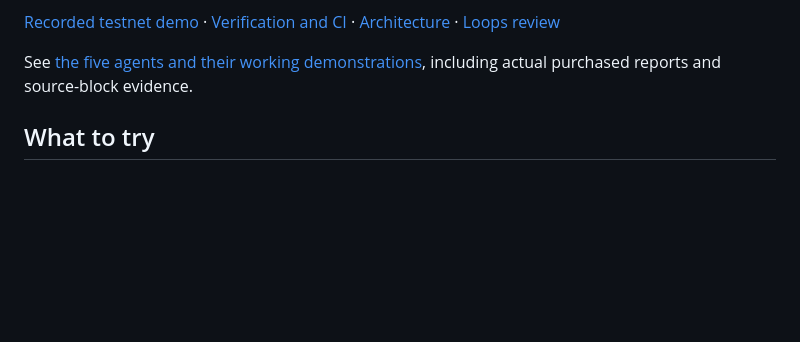
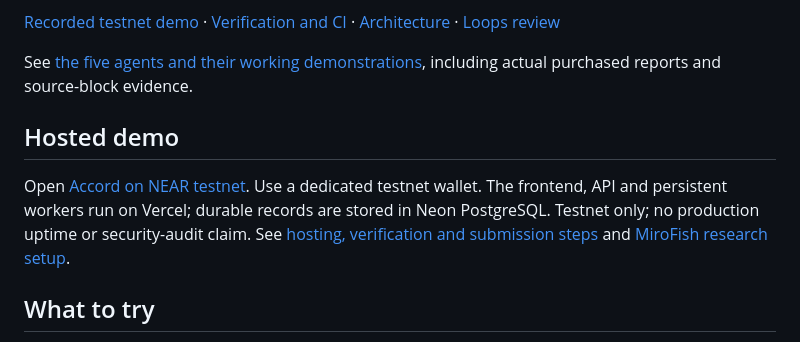
Before and after one commit to neelpote/accord-near, a Markdown page: README.md, the part around the change. Rendered like a GitHub page; blank space fills up the shorter version.

Commit message:
docs: record hosted payment proof and submission research handoff

```diff
--- a/README.md
+++ b/README.md
@@ -9,6 +9,10 @@ A customer approves a finite agreement, funds its budget, and installs a charge-
 [Recorded testnet demo](docs/demo/accord-testnet-demo.webm) · [Verification and CI](VERIFICATION.md) · [Architecture](docs/ARCHITECTURE.md) · [Loops review](docs/evaluations/LOOPS_REVIEW.md)
 
 See [the five agents and their working demonstrations](docs/AGENT_SERVICES.md), including actual purchased reports and source-block evidence.
+
+## Hosted demo
+
+Open [Accord on NEAR testnet](https://accord-near-ten.vercel.app). Use a dedicated testnet wallet. The frontend, API and persistent workers run on Vercel; durable records are stored in Neon PostgreSQL. Testnet only; no production uptime or security-audit claim. See [hosting, verification and submission steps](docs/HOSTING_AND_SUBMISSION.md) and [MiroFish research setup](docs/pilot/MIROFISH_BRIEF.md).
 
 ## What to try
 
```
Also changed, not shown: docs/HOSTING_AND_SUBMISSION.md (added, +52 -0 lines), docs/evaluations/PHASE_GATES.md (+6 -0 lines), docs/pilot/MIROFISH_BRIEF.md (added, +40 -0 lines), docs/demo/hosted-home.png (added), docs/demo/hosted-mobile.png (added), 4 other files.
